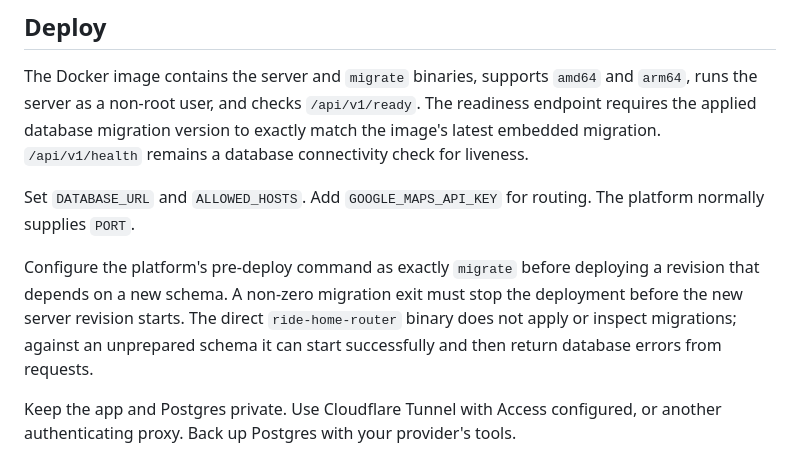
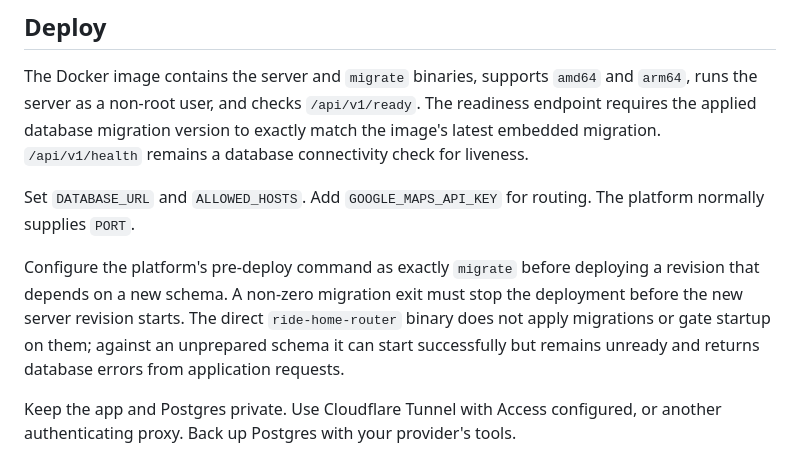
Before and after one commit to aryan-binazir/ride-home-router, a Markdown page: README.md, the part around the change. GitHub-like rendering.

Commit message:
feat(no-ticket): clarify migration startup contract

```diff
--- a/README.md
+++ b/README.md
@@ -47,7 +47,7 @@ The Docker image contains the server and `migrate` binaries, supports `amd64` an
 
 Set `DATABASE_URL` and `ALLOWED_HOSTS`. Add `GOOGLE_MAPS_API_KEY` for routing. The platform normally supplies `PORT`.
 
-Configure the platform's pre-deploy command as exactly `migrate` before deploying a revision that depends on a new schema. A non-zero migration exit must stop the deployment before the new server revision starts. The direct `ride-home-router` binary does not apply or inspect migrations; against an unprepared schema it can start successfully and then return database errors from requests.
+Configure the platform's pre-deploy command as exactly `migrate` before deploying a revision that depends on a new schema. A non-zero migration exit must stop the deployment before the new server revision starts. The direct `ride-home-router` binary does not apply migrations or gate startup on them; against an unprepared schema it can start successfully but remains unready and returns database errors from application requests.
 
 Keep the app and Postgres private. Use Cloudflare Tunnel with Access configured, or another authenticating proxy. Back up Postgres with your provider's tools.
 
```
Also changed, not shown: docs/adr/0002-explicit-database-migrations.md (+1 -1 lines).
